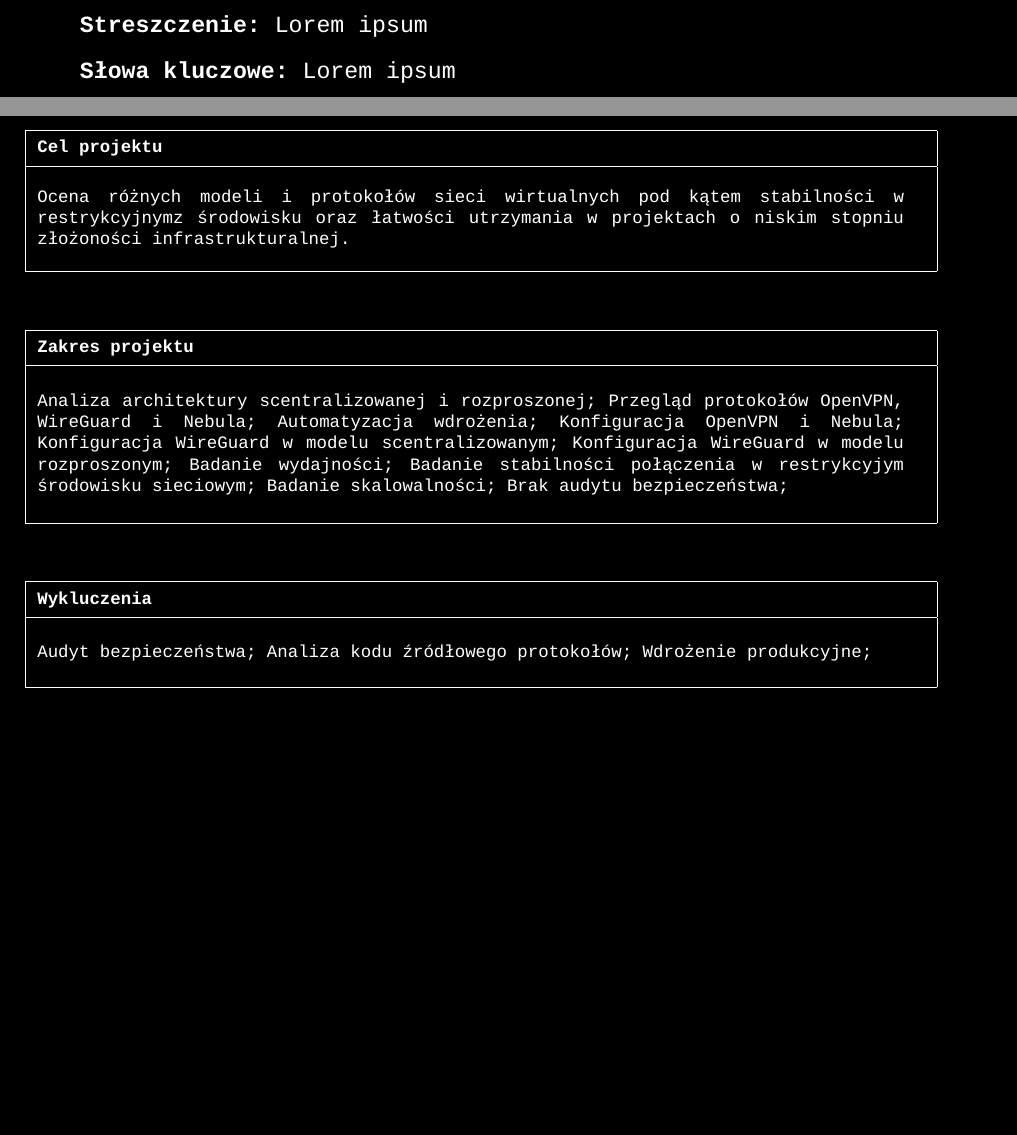
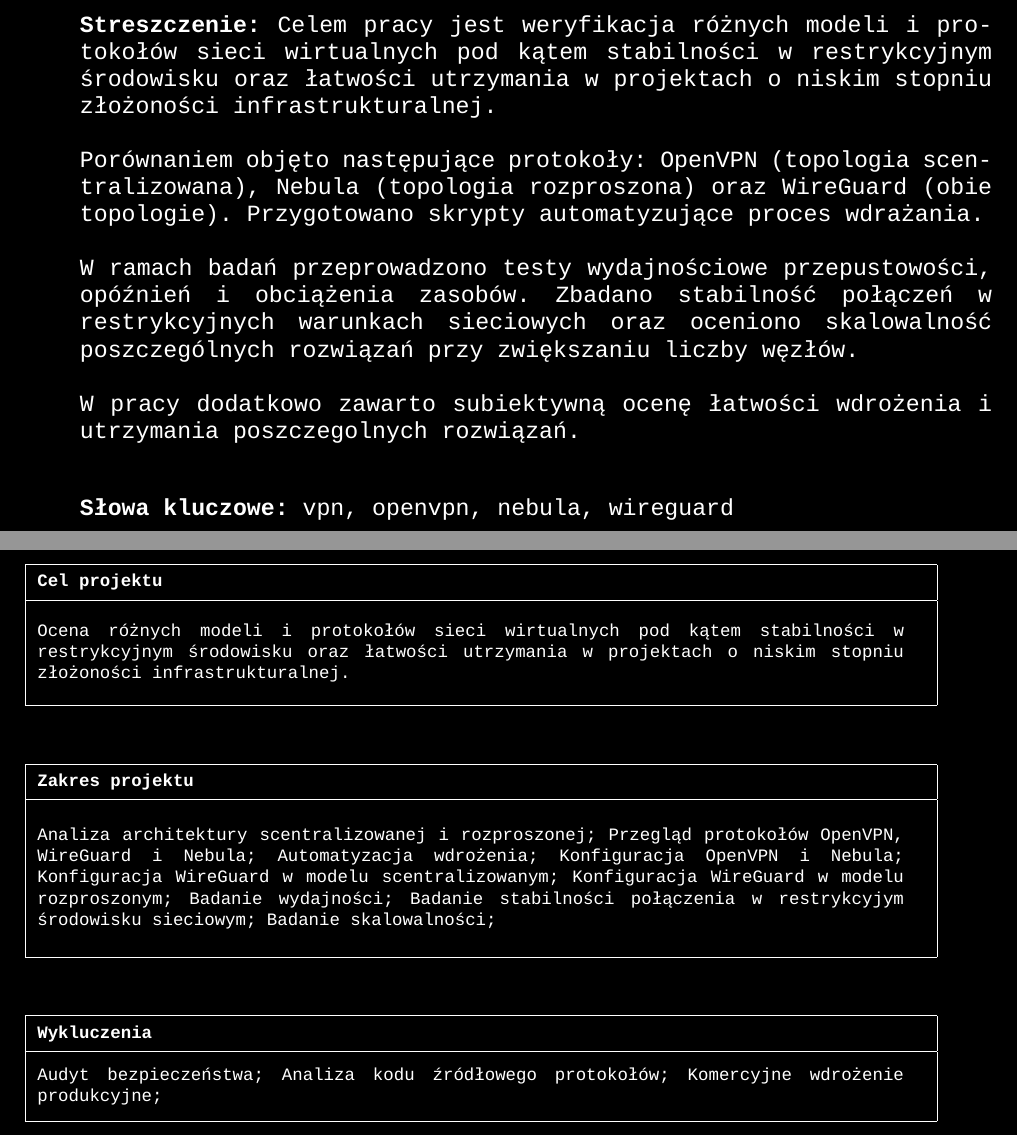
Before and after one commit to gq97a6/cs_meng_thesis, a LaTeX book (main.tex, which reads includes/0.0-tytulowa.tex, includes/0.1-karta_projektu.tex): two parts of pages 3 and 4 of 15, joined at a grey line, cut at the place of the change, the shorter picture padded with empty space. Compiled offline with XeLaTeX; a missing font is replaced by an installed copy or a similar font.

Commit message:
No commit message.

```diff
--- a/includes/0.0-tytulowa.tex
+++ b/includes/0.0-tytulowa.tex
@@ -53,6 +53,13 @@
 \newpage
 {
     \large
-    \textbf{Streszczenie:} Lorem ipsum\\\\
-    \textbf{Słowa kluczowe:} Lorem ipsum
+    \textbf{Streszczenie:} Celem pracy jest weryfikacja różnych modeli i protokołów sieci wirtualnych pod kątem stabilności w restrykcyjnym środowisku oraz łatwości utrzymania w projektach o niskim stopniu złożoności infrastrukturalnej.\\
+
+    Porównaniem objęto następujące protokoły: OpenVPN (topologia scentralizowana), Nebula (topologia rozproszona) oraz WireGuard (obie topologie). Przygotowano skrypty automatyzujące proces wdrażania.\\
+
+    W ramach badań przeprowadzono testy wydajnościowe przepustowości, opóźnień i obciążenia zasobów. Zbadano stabilność połączeń w restrykcyjnych warunkach sieciowych oraz oceniono skalowalność poszczególnych rozwiązań przy zwiększaniu liczby węzłów.\\
+
+    W pracy dodatkowo zawarto subiektywną ocenę łatwości wdrożenia i utrzymania poszczegolnych rozwiązań.\\\\
+
+    \textbf{Słowa kluczowe:} vpn, openvpn, nebula, wireguard
 }
--- a/includes/0.1-karta_projektu.tex
+++ b/includes/0.1-karta_projektu.tex
@@ -72,7 +72,7 @@
         \parbox[c][2em][c]{\textwidth}{\textbf{Cel projektu}}
         \\\hline
         \parbox[c][6em][c]{0.95\textwidth}{
-            Ocena różnych modeli i protokołów sieci wirtualnych pod kątem stabilności w restrykcyjnymz środowisku oraz łatwości utrzymania w projektach o niskim stopniu złożoności infrastrukturalnej.
+            Ocena różnych modeli i protokołów sieci wirtualnych pod kątem stabilności w restrykcyjnym środowisku oraz łatwości utrzymania w projektach o niskim stopniu złożoności infrastrukturalnej.
         }
         \\\hline
     \end{tabularx}
@@ -87,7 +87,7 @@
         \parbox[c][2em][c]{\textwidth}{\textbf{Zakres projektu}}
         \\\hline
         \parbox[c][9em][c]{0.95\textwidth}{
-            Analiza architektury scentralizowanej i rozproszonej; Przegląd protokołów OpenVPN, WireGuard i Nebula; Automatyzacja wdrożenia; Konfiguracja OpenVPN i Nebula; Konfiguracja WireGuard w modelu scentralizowanym; Konfiguracja WireGuard w modelu rozproszonym; Badanie wydajności; Badanie stabilności połączenia w restrykcyjym środowisku sieciowym; Badanie skalowalności; Brak audytu bezpieczeństwa;
+            Analiza architektury scentralizowanej i rozproszonej; Przegląd protokołów OpenVPN, WireGuard i Nebula; Automatyzacja wdrożenia; Konfiguracja OpenVPN i Nebula; Konfiguracja WireGuard w modelu scentralizowanym; Konfiguracja WireGuard w modelu rozproszonym; Badanie wydajności; Badanie stabilności połączenia w restrykcyjym środowisku sieciowym; Badanie skalowalności;
         }
         \\\hline
     \end{tabularx}
@@ -102,7 +102,7 @@
         \parbox[c][2em][c]{\textwidth}{\textbf{Wykluczenia}}
         \\\hline
         \parbox[c][4em][c]{0.95\textwidth}{
-            Audyt bezpieczeństwa; Analiza kodu źródłowego protokołów; Wdrożenie produkcyjne;
+            Audyt bezpieczeństwa; Analiza kodu źródłowego protokołów; Komercyjne wdrożenie produkcyjne;
         }
         \\\hline
     \end{tabularx}
--- a/main.tex
+++ b/main.tex
@@ -127,6 +127,7 @@
 \setlength{\emergencystretch}{3em} % Allows for additional line stretching
 \tolerance=1000 % Adjusts how much white space LaTeX can insert between words
 \hyphenpenalty=50 % Makes hyphenation more likely to prevent overflow
+\hyphenation{i w}
 
 %Silence warnings
 \WarningFilter{latex}{Overfull \hbox}
```
Also changed, not shown: includes/2-slownik_pojec.tex (+6 -0 lines), includes/przyklady.tex (+1 -1 lines), main.pdf.
